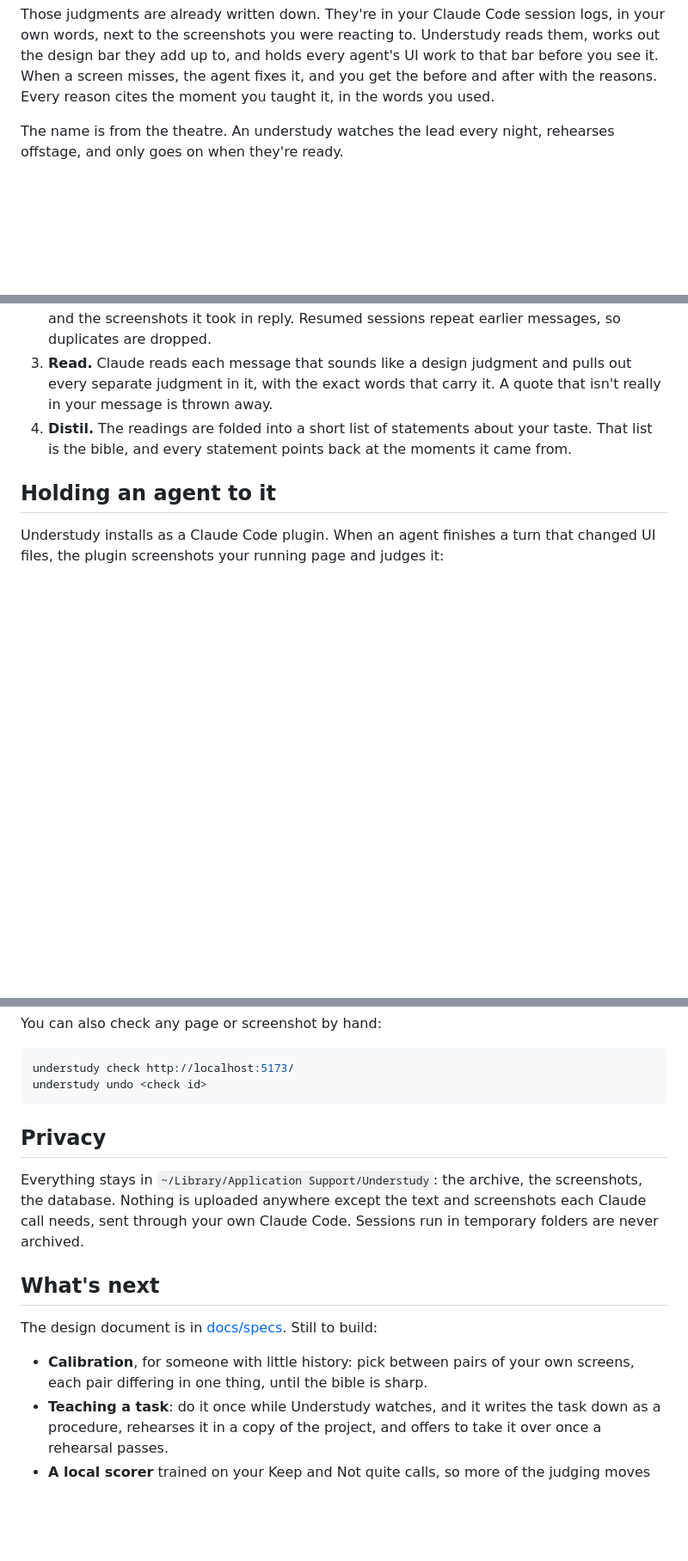
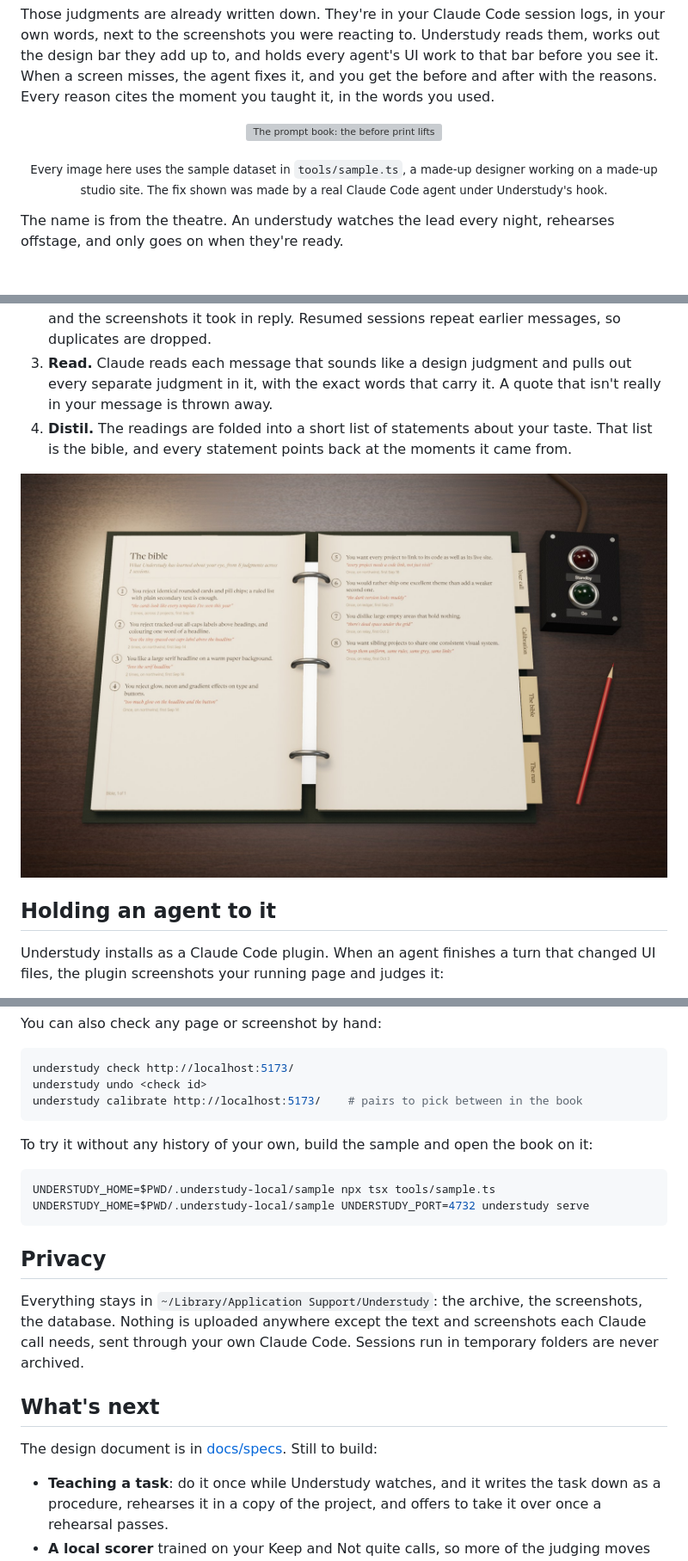
Before and after one commit to AllStreets/understudy, a Markdown page: README.md, 3 parts joined by grey strips. Shown at 86% size. GitHub-like rendering; pictures changed too: docs/media/bible.jpg (added); blank space fills up the shorter version; grey boxes are pictures that could not be loaded.

````diff
--- a/README.md
+++ b/README.md
@@ -16,6 +18,11 @@ If you build with a coding agent, you re-teach it your taste in every session. I
 
 Those judgments are already written down. They're in your Claude Code session logs, in your own words, next to the screenshots you were reacting to. Understudy reads them, works out the design bar they add up to, and holds every agent's UI work to that bar before you see it. When a screen misses, the agent fixes it, and you get the before and after with the reasons. Every reason cites the moment you taught it, in the words you used.
 
+<p align="center">
+  <img src="docs/media/demo.gif" alt="The prompt book: the before print lifts off the page to be read, Keep it is ticked in pencil and the cue light turns green, a calibration pair is picked, then the pages turn to the bible and the run" width="880" />
+</p>
+<p align="center"><sub>Every image here uses the sample dataset in <code>tools/sample.ts</code>, a made-up designer working on a made-up studio site. The fix shown was made by a real Claude Code agent under Understudy's hook.</sub></p>
+
 The name is from the theatre. An understudy watches the lead every night, rehearses offstage, and only goes on when they're ready.
 
 <br />
@@ -29,6 +36,8 @@ Understudy reads your Claude Code sessions in four steps. Each one is a command
 3. **Read.** Claude reads each message that sounds like a design judgment and pulls out every separate judgment in it, with the exact words that carry it. A quote that isn't really in your message is thrown away.
 4. **Distil.** The readings are folded into a short list of statements about your taste. That list is the bible, and every statement points back at the moments it came from.
 
+<img src="docs/media/bible.jpg" alt="The bible: numbered statements about the designer's taste, each with the quote it came from and how often it came up" />
+
 ## Holding an agent to it
 
 Understudy installs as a Claude Code plugin. When an agent finishes a turn that changed UI files, the plugin screenshots your running page and judges it:
@@ -88,6 +104,14 @@ You can also check any page or screenshot by hand:
 ```sh
 understudy check http://localhost:5173/
 understudy undo <check id>
+understudy calibrate http://localhost:5173/    # pairs to pick between in the book
+```
+
+To try it without any history of your own, build the sample and open the book on it:
+
+```sh
+UNDERSTUDY_HOME=$PWD/.understudy-local/sample npx tsx tools/sample.ts
+UNDERSTUDY_HOME=$PWD/.understudy-local/sample UNDERSTUDY_PORT=4732 understudy serve
 ```
 
 ## Privacy
@@ -98,7 +122,6 @@ Everything stays in `~/Library/Application Support/Understudy`: the archive, the
 
 The design document is in [docs/specs](docs/specs/2026-11-07-understudy-design.md). Still to build:
 
-- **Calibration**, for someone with little history: pick between pairs of your own screens, each pair differing in one thing, until the bible is sharp.
 - **Teaching a task**: do it once while Understudy watches, and it writes the task down as a procedure, rehearses it in a copy of the project, and offers to take it over once a rehearsal passes.
 - **A local scorer** trained on your Keep and Not quite calls, so more of the judging moves onto your Mac over time.
 
````
Also changed, not shown: other parts of README.md (+12 -3 lines), docs/media/banner.jpg (added), docs/media/calib.jpg (added), docs/media/call.jpg (added), docs/media/run.jpg (added), 6 other files.
